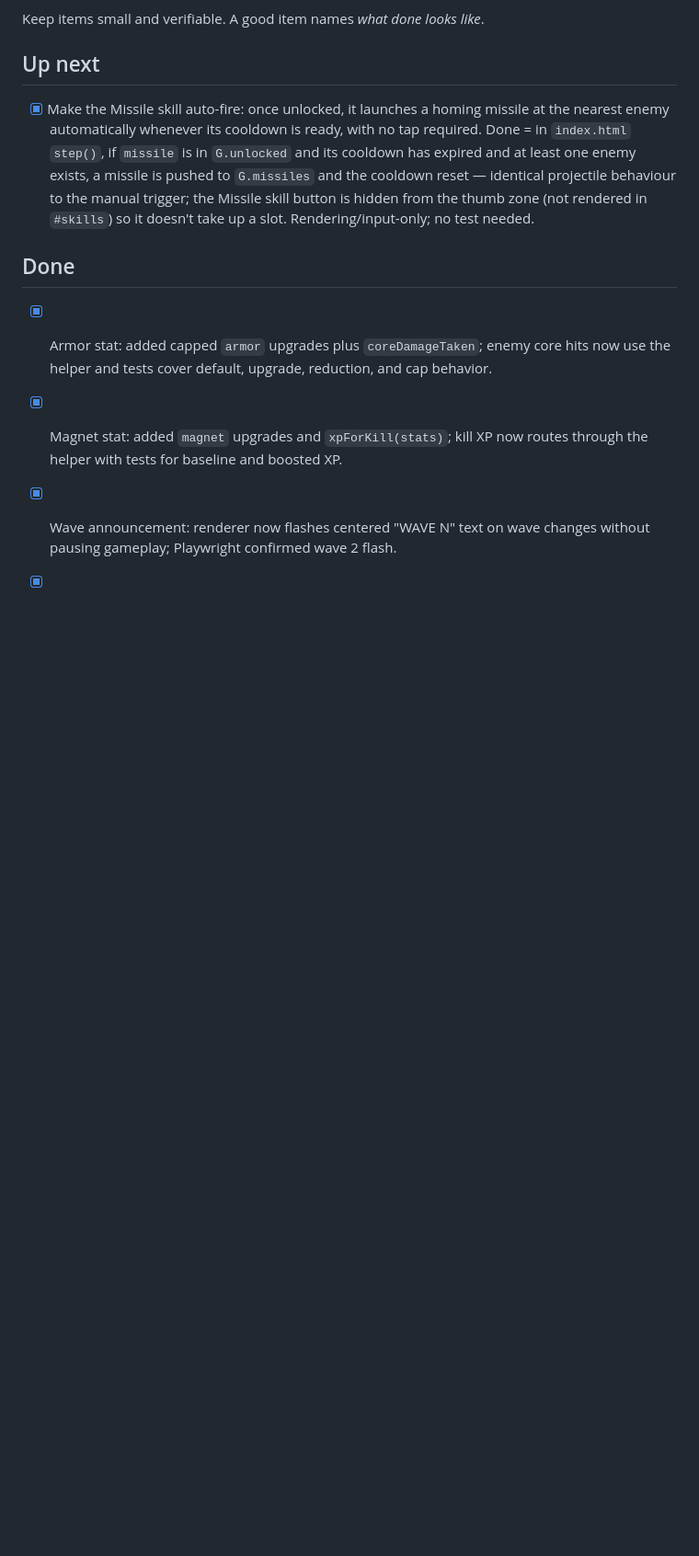
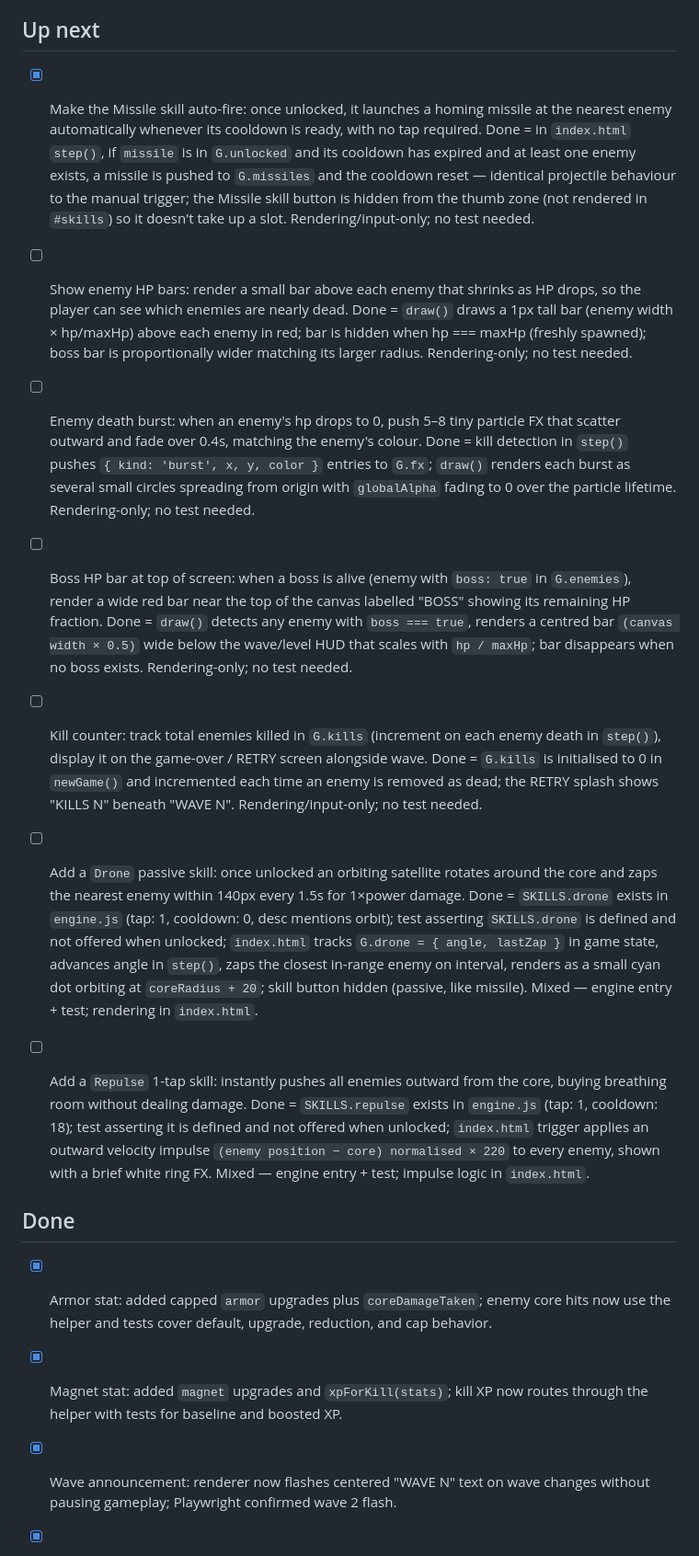
Before and after one commit to yasufabric/core-game, a Markdown page: BACKLOG.md, the part around the change. Shown at 92% size. GitHub-like rendering; blank space fills up the shorter version.

Commit message:
chore: add 5 improvement ideas to backlog
Enemy HP bars, death burst particles, boss HP bar, kill counter,
Drone passive skill, Repulse 1-tap skill.

Co-Authored-By: Claude Sonnet 4.6 <noreply@anthropic.com>

```diff
--- a/BACKLOG.md
+++ b/BACKLOG.md
@@ -13,6 +13,47 @@ Keep items small and verifiable. A good item names *what done looks like*.
       `G.missiles` and the cooldown reset — identical projectile behaviour to the manual
       trigger; the Missile skill button is hidden from the thumb zone (not rendered in
       `#skills`) so it doesn't take up a slot. Rendering/input-only; no test needed.
+
+- [ ] Show enemy HP bars: render a small bar above each enemy that shrinks as HP drops,
+      so the player can see which enemies are nearly dead. Done = `draw()` draws a 1px
+      tall bar (enemy width × hp/maxHp) above each enemy in red; bar is hidden when
+      hp === maxHp (freshly spawned); boss bar is proportionally wider matching its
+      larger radius. Rendering-only; no test needed.
+
+- [ ] Enemy death burst: when an enemy's hp drops to 0, push 5–8 tiny particle FX that
+      scatter outward and fade over 0.4s, matching the enemy's colour. Done = kill
+      detection in `step()` pushes `{ kind: 'burst', x, y, color }` entries to `G.fx`;
+      `draw()` renders each burst as several small circles spreading from origin with
+      `globalAlpha` fading to 0 over the particle lifetime. Rendering-only; no test needed.
+
+- [ ] Boss HP bar at top of screen: when a boss is alive (enemy with `boss: true` in
+      `G.enemies`), render a wide red bar near the top of the canvas labelled "BOSS"
+      showing its remaining HP fraction. Done = `draw()` detects any enemy with
+      `boss === true`, renders a centred bar `(canvas width × 0.5)` wide below the
+      wave/level HUD that scales with `hp / maxHp`; bar disappears when no boss exists.
+      Rendering-only; no test needed.
+
+- [ ] Kill counter: track total enemies killed in `G.kills` (increment on each enemy
+      death in `step()`), display it on the game-over / RETRY screen alongside wave.
+      Done = `G.kills` is initialised to 0 in `newGame()` and incremented each time an
+      enemy is removed as dead; the RETRY splash shows "KILLS  N" beneath "WAVE N".
+      Rendering/input-only; no test needed.
+
+- [ ] Add a `Drone` passive skill: once unlocked an orbiting satellite rotates around
+      the core and zaps the nearest enemy within 140px every 1.5s for 1×power damage.
+      Done = `SKILLS.drone` exists in `engine.js` (tap: 1, cooldown: 0, desc mentions
+      orbit); test asserting `SKILLS.drone` is defined and not offered when unlocked;
+      `index.html` tracks `G.drone = { angle, lastZap }` in game state, advances angle
+      in `step()`, zaps the closest in-range enemy on interval, renders as a small cyan
+      dot orbiting at `coreRadius + 20`; skill button hidden (passive, like missile).
+      Mixed — engine entry + test; rendering in `index.html`.
+
+- [ ] Add a `Repulse` 1-tap skill: instantly pushes all enemies outward from the core,
+      buying breathing room without dealing damage. Done = `SKILLS.repulse` exists in
+      `engine.js` (tap: 1, cooldown: 18); test asserting it is defined and not offered
+      when unlocked; `index.html` trigger applies an outward velocity impulse
+      `(enemy position − core) normalised × 220` to every enemy, shown with a brief
+      white ring FX. Mixed — engine entry + test; impulse logic in `index.html`.
 
 ## Done
 <!-- the loop appends finished items here with a one-line note -->
```
